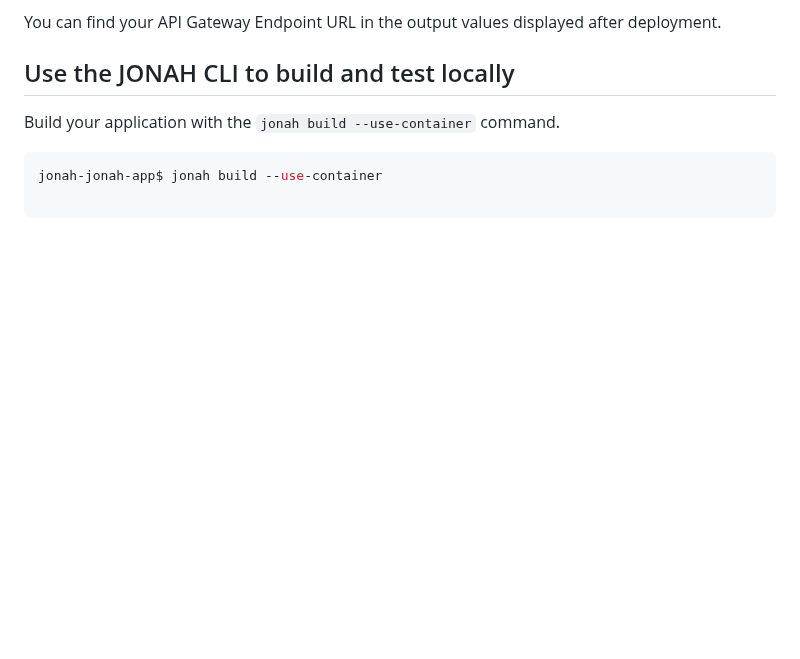
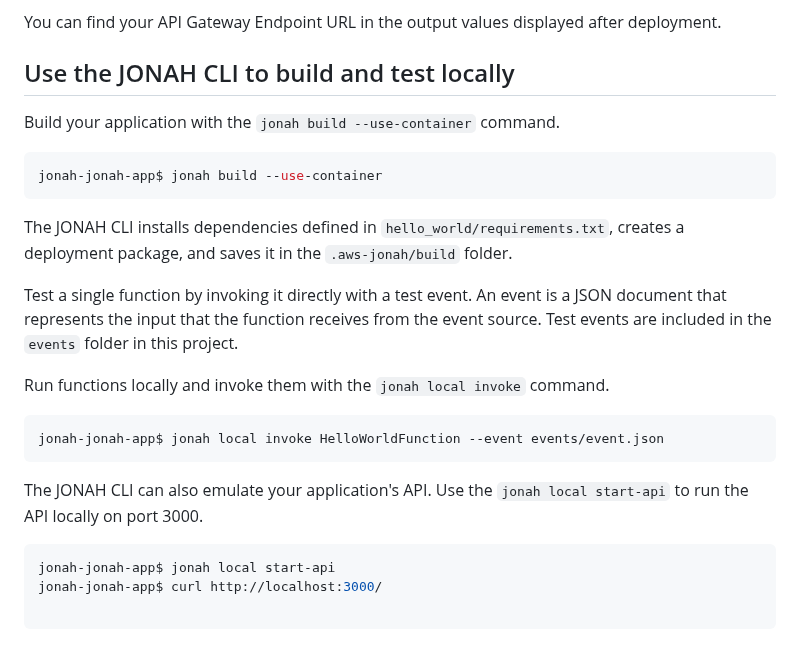
Before and after one commit to omonuj/aws-devops-sysops-labs, a Markdown page: jonah-codedeploy/jonah-app/README.md, the part around the change. Rendered like a GitHub page; blank space fills up the shorter version.

Commit message:
Grow README for the SAM application

````diff
--- a/jonah-codedeploy/jonah-app/README.md
+++ b/jonah-codedeploy/jonah-app/README.md
@@ -50,3 +50,20 @@ Build your application with the `jonah build --use-container` command.
 
 ```bash
 jonah-jonah-app$ jonah build --use-container
+```
+
+The JONAH CLI installs dependencies defined in `hello_world/requirements.txt`, creates a deployment package, and saves it in the `.aws-jonah/build` folder.
+
+Test a single function by invoking it directly with a test event. An event is a JSON document that represents the input that the function receives from the event source. Test events are included in the `events` folder in this project.
+
+Run functions locally and invoke them with the `jonah local invoke` command.
+
+```bash
+jonah-jonah-app$ jonah local invoke HelloWorldFunction --event events/event.json
+```
+
+The JONAH CLI can also emulate your application's API. Use the `jonah local start-api` to run the API locally on port 3000.
+
+```bash
+jonah-jonah-app$ jonah local start-api
+jonah-jonah-app$ curl http://localhost:3000/
````
